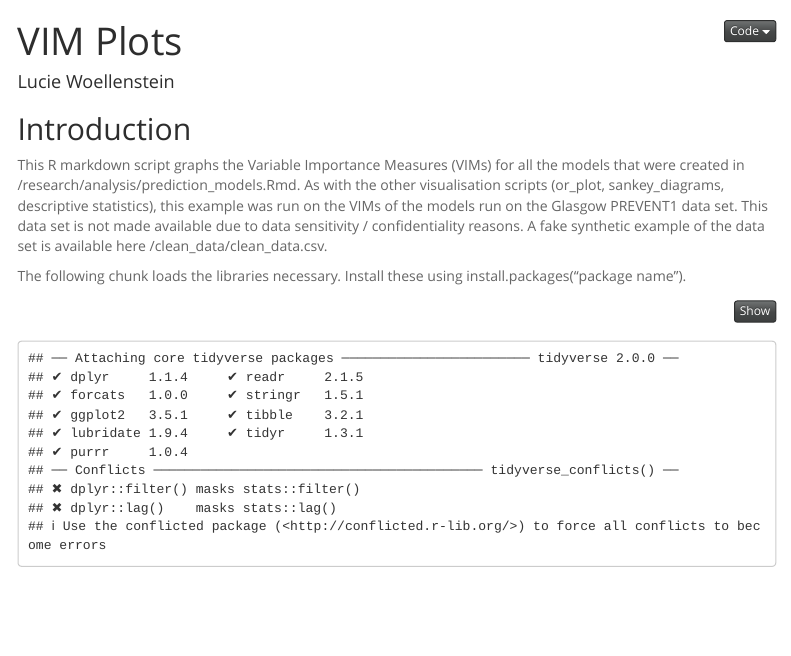
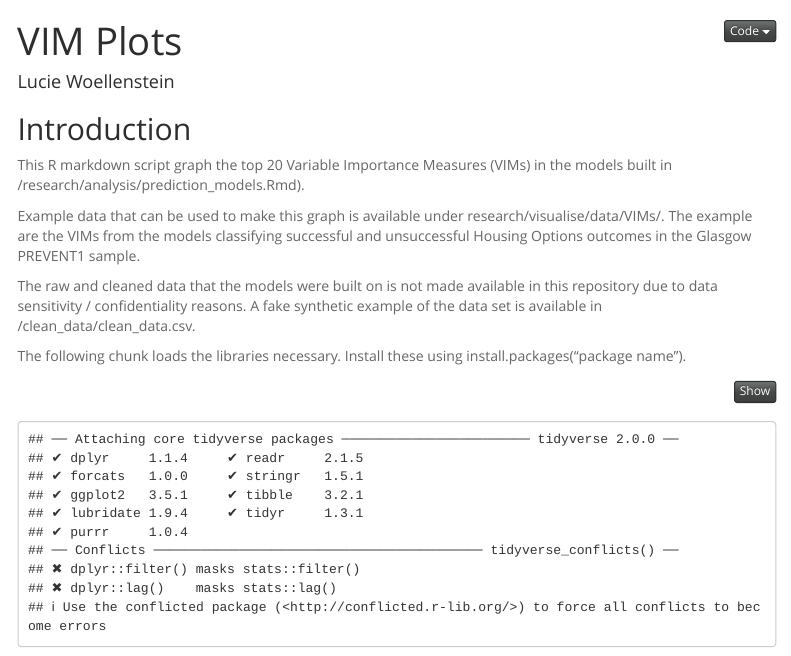
Before and after one commit to luciewoellenstein44/homelessness-prevention-single-adults-scotland, an R Markdown document (research/visualise/VIM_plots.Rmd): the page in a window 1100 px wide, from its top. Rendered offline with R 4.5, knitr and Pandoc, with nearby package versions; menus at the side of the page are left out.

Commit message:
Update VIM_plots.Rmd
update introduction

```diff
--- a/research/visualise/VIM_plots.Rmd
+++ b/research/visualise/VIM_plots.Rmd
@@ -13,7 +13,15 @@ output:
 
 ## Introduction
 
-This R markdown script graphs the Variable Importance Measures (VIMs) for all the models that were created in /research/analysis/prediction_models.Rmd. As with the other visualisation scripts (or_plot, sankey_diagrams, descriptive statistics), this example was run on the VIMs of the models run on the Glasgow PREVENT1 data set. This data set is not made available due to data sensitivity / confidentiality reasons. A fake synthetic example of the data set is available here /clean_data/clean_data.csv.
+This R markdown script graph the top 20 Variable Importance Measures (VIMs) in the models built in /research/analysis/prediction_models.Rmd).
+
+Example data that can be used to make this graph is available under research/visualise/data/VIMs/.
+The example are the VIMs from the models classifying successful and unsuccessful Housing Options outcomes
+in the Glasgow PREVENT1 sample.
+
+The raw and cleaned data that the models were built on is not made available in this repository
+due to data sensitivity / confidentiality reasons.
+A fake synthetic example of the data set is available in /clean_data/clean_data.csv.
 
 The following chunk loads the libraries necessary. Install these using install.packages("package name").
 
```
